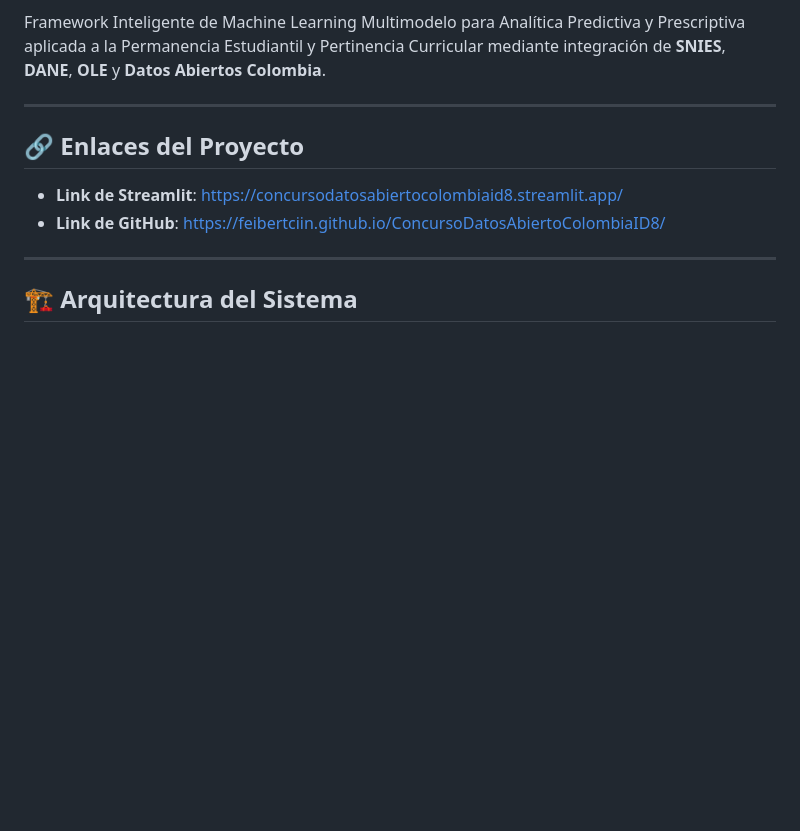
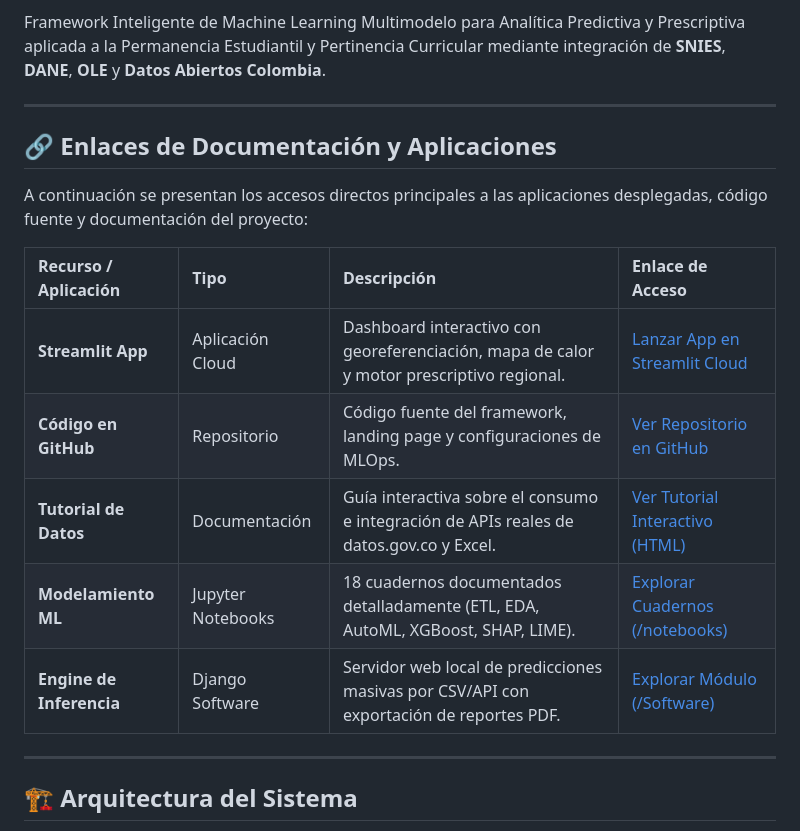
Before and after one commit to feibertciin/ConcursoDatosAbiertoColombiaID8, a Markdown page: README.md, the part around the change. GitHub-like rendering; blank space fills up the shorter version.

```diff
--- a/README.md
+++ b/README.md
@@ -13,10 +13,17 @@ Framework Inteligente de Machine Learning Multimodelo para Analítica Predictiva
 
 ---
 
-## 🔗 Enlaces del Proyecto
+## 🔗 Enlaces de Documentación y Aplicaciones
 
-* **Link de Streamlit**: [https://concursodatosabiertocolombiaid8.streamlit.app/](https://concursodatosabiertocolombiaid8.streamlit.app/)
-* **Link de GitHub**: [https://feibertciin.github.io/ConcursoDatosAbiertoColombiaID8/](https://feibertciin.github.io/ConcursoDatosAbiertoColombiaID8/)
+A continuación se presentan los accesos directos principales a las aplicaciones desplegadas, código fuente y documentación del proyecto:
+
+| Recurso / Aplicación          | Tipo              | Descripción                                                                               | Enlace de Acceso                                                                           |
+| :----------------------------- | :---------------- | :----------------------------------------------------------------------------------------- | :----------------------------------------------------------------------------------------- |
+| **Streamlit App**        | Aplicación Cloud | Dashboard interactivo con georeferenciación, mapa de calor y motor prescriptivo regional. | [Lanzar App en Streamlit Cloud](https://concursodatosabiertocolombiaid8.streamlit.app/)     |
+| **Código en GitHub**    | Repositorio       | Código fuente del framework, landing page y configuraciones de MLOps.                     | [Ver Repositorio en GitHub](https://feibertciin.github.io/ConcursoDatosAbiertoColombiaID8/) |
+| **Tutorial de Datos**    | Documentación    | Guía interactiva sobre el consumo e integración de APIs reales de datos.gov.co y Excel.  | [Ver Tutorial Interactivo (HTML)](<Tutorial%20Redes%20Neuronales/Tutorial%204.html>)        |
+| **Modelamiento ML**      | Jupyter Notebooks | 18 cuadernos documentados detalladamente (ETL, EDA, AutoML, XGBoost, SHAP, LIME).          | [Explorar Cuadernos (/notebooks)](notebooks/)                                               |
+| **Engine de Inferencia** | Django Software   | Servidor web local de predicciones masivas por CSV/API con exportación de reportes PDF.   | [Explorar Módulo (/Software)](Software/)                                                   |
 
 ---
 
```
